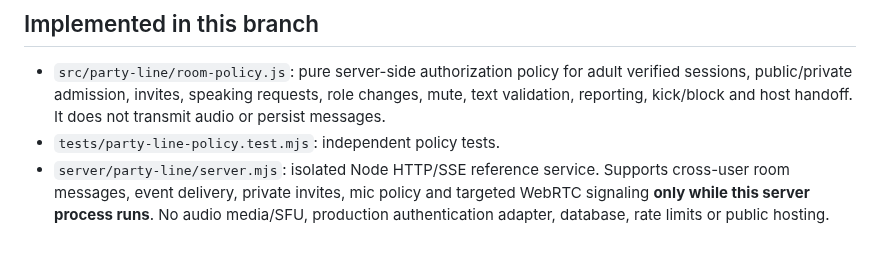
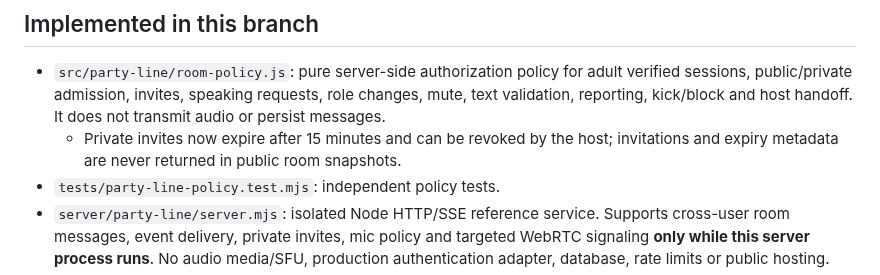
Before and after one commit to scrubdup/dbs-app, a Markdown page: docs/party-line-development.md, the part around the change. GitHub-like rendering; blank space fills up the shorter version.

Commit message:
Document expiring and revocable Party Line invitations

```diff
--- a/docs/party-line-development.md
+++ b/docs/party-line-development.md
@@ -12,6 +12,7 @@
 ## Implemented in this branch
 
 - `src/party-line/room-policy.js`: pure server-side authorization policy for adult verified sessions, public/private admission, invites, speaking requests, role changes, mute, text validation, reporting, kick/block and host handoff. It does not transmit audio or persist messages.
+  - Private invites now expire after 15 minutes and can be revoked by the host; invitations and expiry metadata are never returned in public room snapshots.
 - `tests/party-line-policy.test.mjs`: independent policy tests.
 - `server/party-line/server.mjs`: isolated Node HTTP/SSE reference service. Supports cross-user room messages, event delivery, private invites, mic policy and targeted WebRTC signaling **only while this server process runs**. No audio media/SFU, production authentication adapter, database, rate limits or public hosting.
 - `tests/party-line-server.test.mjs`: two-identity HTTP/SSE integration checks, including unauthorized/underage access, private invites, moderation and signaling.
```
